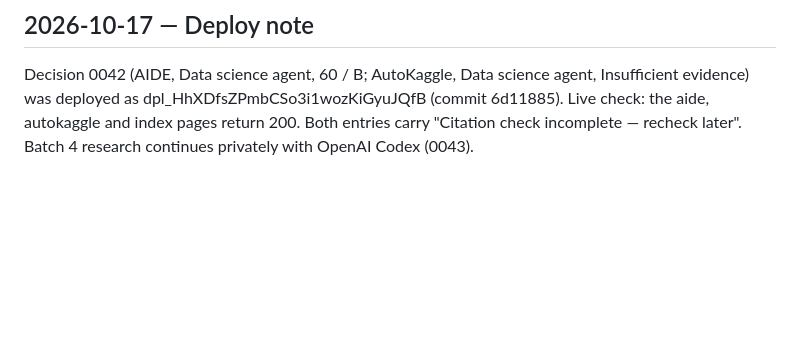
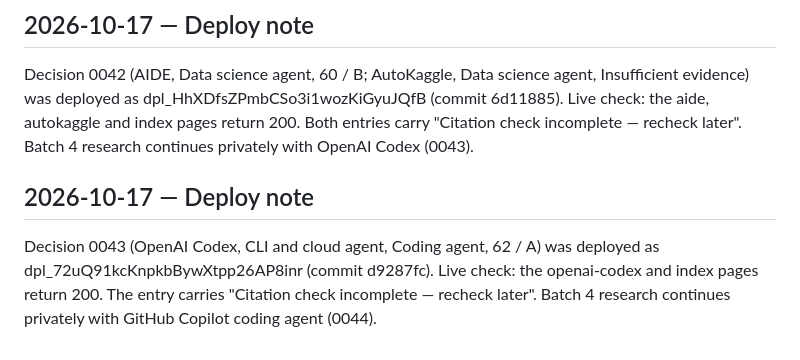
Before and after one commit to TrustKeeperAce/agent-trust-clearinghouse, a Markdown page: LOG.md, the part around the change. Drawn GitHub-style; blank space fills up the shorter version.

Commit message:
LOG: 0043 deploy note (dpl_72uQ91kcKnpkbBywXtpp26AP8inr)

```diff
--- a/LOG.md
+++ b/LOG.md
@@ -124,3 +124,6 @@ Decision 0041 (Aider, Coding agent, 52 / A) was deployed as dpl_H6mb7pW2w5i4XpZr
 
 ## 2026-10-17 — Deploy note
 Decision 0042 (AIDE, Data science agent, 60 / B; AutoKaggle, Data science agent, Insufficient evidence) was deployed as dpl_HhXDfsZPmbCSo3i1wozKiGyuJQfB (commit 6d11885). Live check: the aide, autokaggle and index pages return 200. Both entries carry "Citation check incomplete — recheck later". Batch 4 research continues privately with OpenAI Codex (0043).
+
+## 2026-10-17 — Deploy note
+Decision 0043 (OpenAI Codex, CLI and cloud agent, Coding agent, 62 / A) was deployed as dpl_72uQ91kcKnpkbBywXtpp26AP8inr (commit d9287fc). Live check: the openai-codex and index pages return 200. The entry carries "Citation check incomplete — recheck later". Batch 4 research continues privately with GitHub Copilot coding agent (0044).
```
